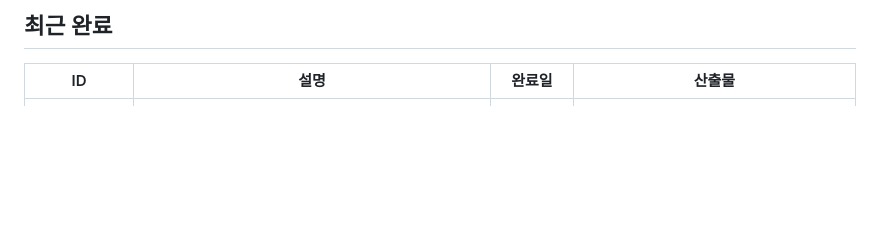
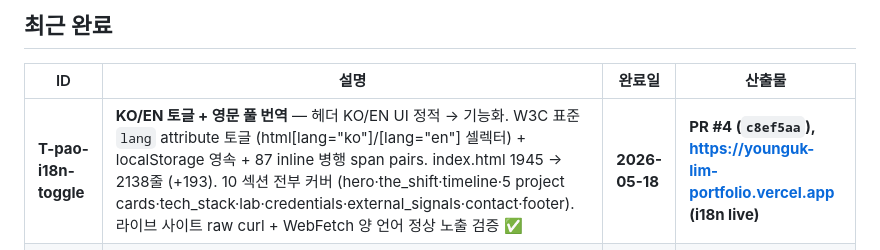
Before and after one commit to sinelym-creator/myportfolio, a Markdown page: PROGRESS.md, the part around the change. Rendered like a GitHub page; blank space fills up the shorter version.

Commit message:
docs(progress): record T-pao-i18n-toggle completion (#5)
PR #4 (c8ef5aa) KO/EN toggle + full English translation
- index.html 1945 -> 2138 lines (+193)
- 87 inline lang span pairs, ~25 LOC JS, ~17 LOC CSS
- 10 sections fully covered

Co-authored-by: Claude Opus 4.7 <noreply@anthropic.com>

```diff
--- a/PROGRESS.md
+++ b/PROGRESS.md
@@ -22,6 +22,7 @@
 
 | ID | 설명 | 완료일 | 산출물 |
 |----|------|--------|--------|
+| **T-pao-i18n-toggle** | **KO/EN 토글 + 영문 풀 번역** — 헤더 KO/EN UI 정적 → 기능화. W3C 표준 `lang` attribute 토글 (html[lang="ko"]/[lang="en"] 셀렉터) + localStorage 영속 + 87 inline 병행 span pairs. index.html 1945 → 2138줄 (+193). 10 섹션 전부 커버 (hero·the_shift·timeline·5 project cards·tech_stack·lab·credentials·external_signals·contact·footer). 라이브 사이트 raw curl + WebFetch 양 언어 정상 노출 검증 ✅ | **2026-05-18** | **PR #4 (`c8ef5aa`), https://younguk-lim-portfolio.vercel.app (i18n live)** |
 | **T-pao-static-v0.5-deploy** | **정적 HTML v0.5 첫 배포** — 사용자 공유 portfolio-final-v0.5.html (1945줄, 다크 + yellow-green accent + 터미널 chrome) GitHub `myportfolio` + Vercel 자동 배포 ✅ | **2026-05-18** | **PR #1 (`068f6f4`), https://younguk-lim-portfolio.vercel.app, AH REGISTRY 6번째 등재** |
 
 ## 대기 (Ready) — 우선순위 순
```
